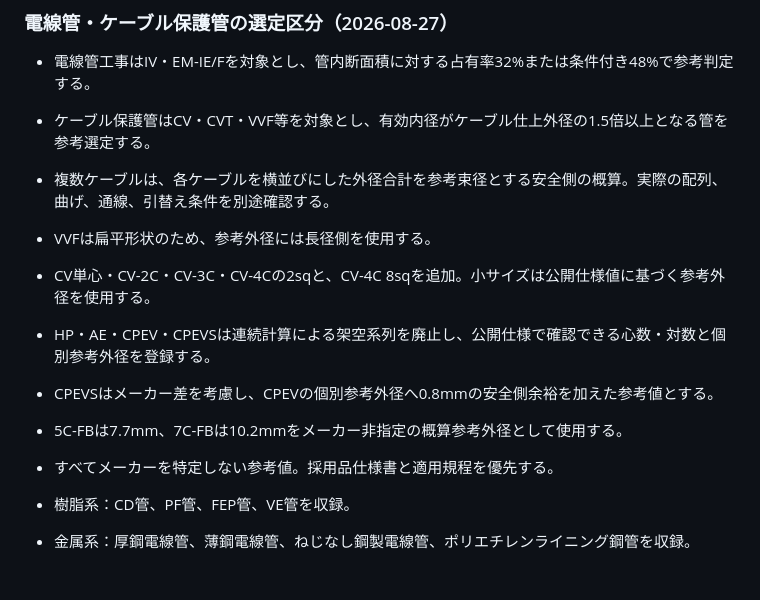
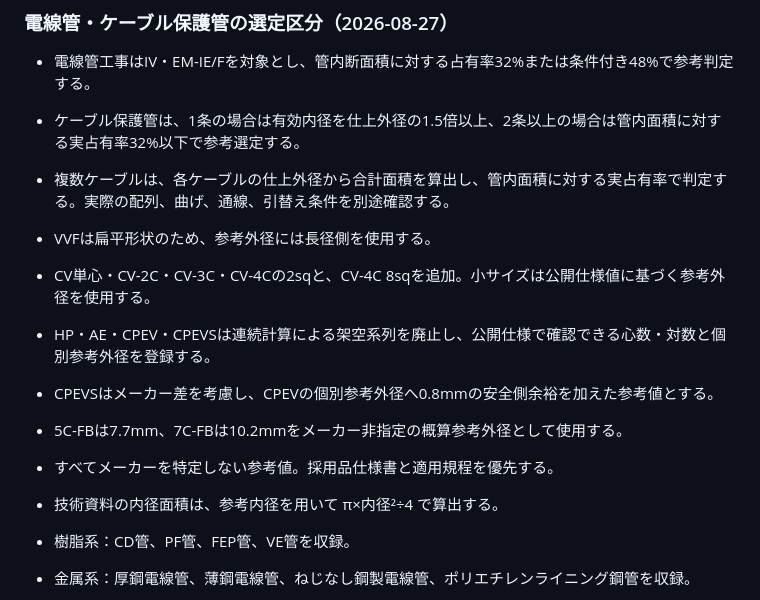
Before and after one commit to hayama113/feeder-calc, a Markdown page: DATA_NOTES.md, the part around the change. Drawn GitHub-style; blank space fills up the shorter version.

Commit message:
Document cable protection calculation basis

```diff
--- a/DATA_NOTES.md
+++ b/DATA_NOTES.md
@@ -5,14 +5,15 @@
 ### 電線管・ケーブル保護管の選定区分（2026-08-27）
 
 - 電線管工事はIV・EM-IE/Fを対象とし、管内断面積に対する占有率32%または条件付き48%で参考判定する。
-- ケーブル保護管はCV・CVT・VVF等を対象とし、有効内径がケーブル仕上外径の1.5倍以上となる管を参考選定する。
-- 複数ケーブルは、各ケーブルを横並びにした外径合計を参考束径とする安全側の概算。実際の配列、曲げ、通線、引替え条件を別途確認する。
+- ケーブル保護管は、1条の場合は有効内径を仕上外径の1.5倍以上、2条以上の場合は管内面積に対する実占有率32%以下で参考選定する。
+- 複数ケーブルは、各ケーブルの仕上外径から合計面積を算出し、管内面積に対する実占有率で判定する。実際の配列、曲げ、通線、引替え条件を別途確認する。
 - VVFは扁平形状のため、参考外径には長径側を使用する。
 - CV単心・CV-2C・CV-3C・CV-4Cの2sqと、CV-4C 8sqを追加。小サイズは公開仕様値に基づく参考外径を使用する。
 - HP・AE・CPEV・CPEVSは連続計算による架空系列を廃止し、公開仕様で確認できる心数・対数と個別参考外径を登録する。
 - CPEVSはメーカー差を考慮し、CPEVの個別参考外径へ0.8mmの安全側余裕を加えた参考値とする。
 - 5C-FBは7.7mm、7C-FBは10.2mmをメーカー非指定の概算参考外径として使用する。
 - すべてメーカーを特定しない参考値。採用品仕様書と適用規程を優先する。
+- 技術資料の内径面積は、参考内径を用いて π×内径²÷4 で算出する。
 
 - 樹脂系：CD管、PF管、FEP管、VE管を収録。
 - 金属系：厚鋼電線管、薄鋼電線管、ねじなし鋼製電線管、ポリエチレンライニング鋼管を収録。
```
